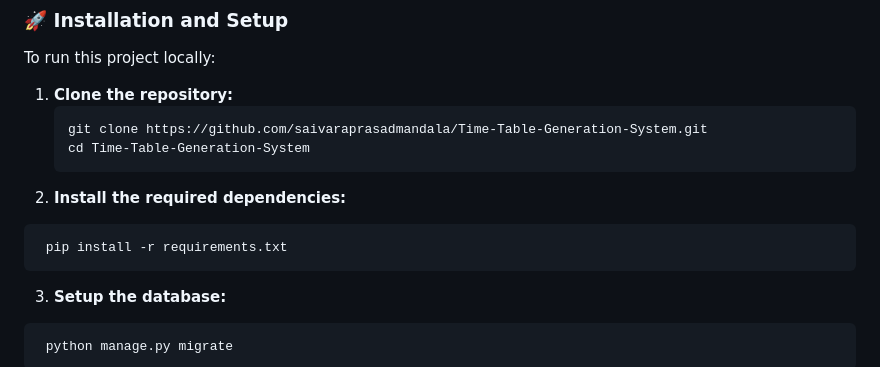
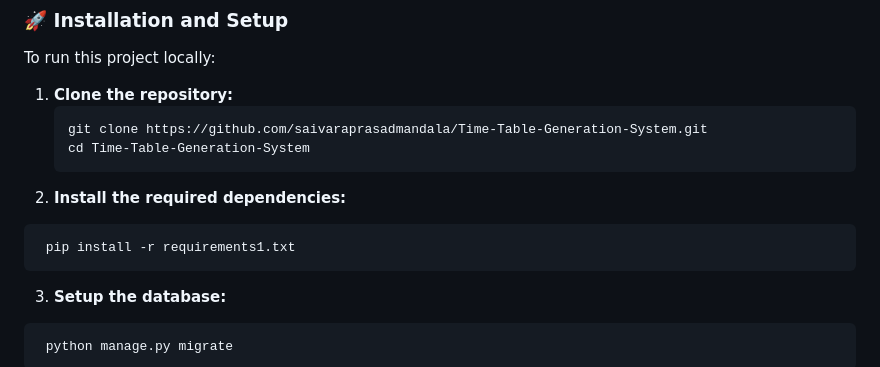
Before and after one commit to saivaraprasadmandala/Time-Table-Generation-System, a Markdown page: README.md, the part around the change. GitHub-like rendering.

````diff
--- a/README.md
+++ b/README.md
@@ -34,7 +34,7 @@ To run this project locally:
    ```
 3. **Install the required dependencies:**
 ```bash
- pip install -r requirements.txt
+ pip install -r requirements1.txt
 ```
 3. **Setup the database:**
 ```bash
````
